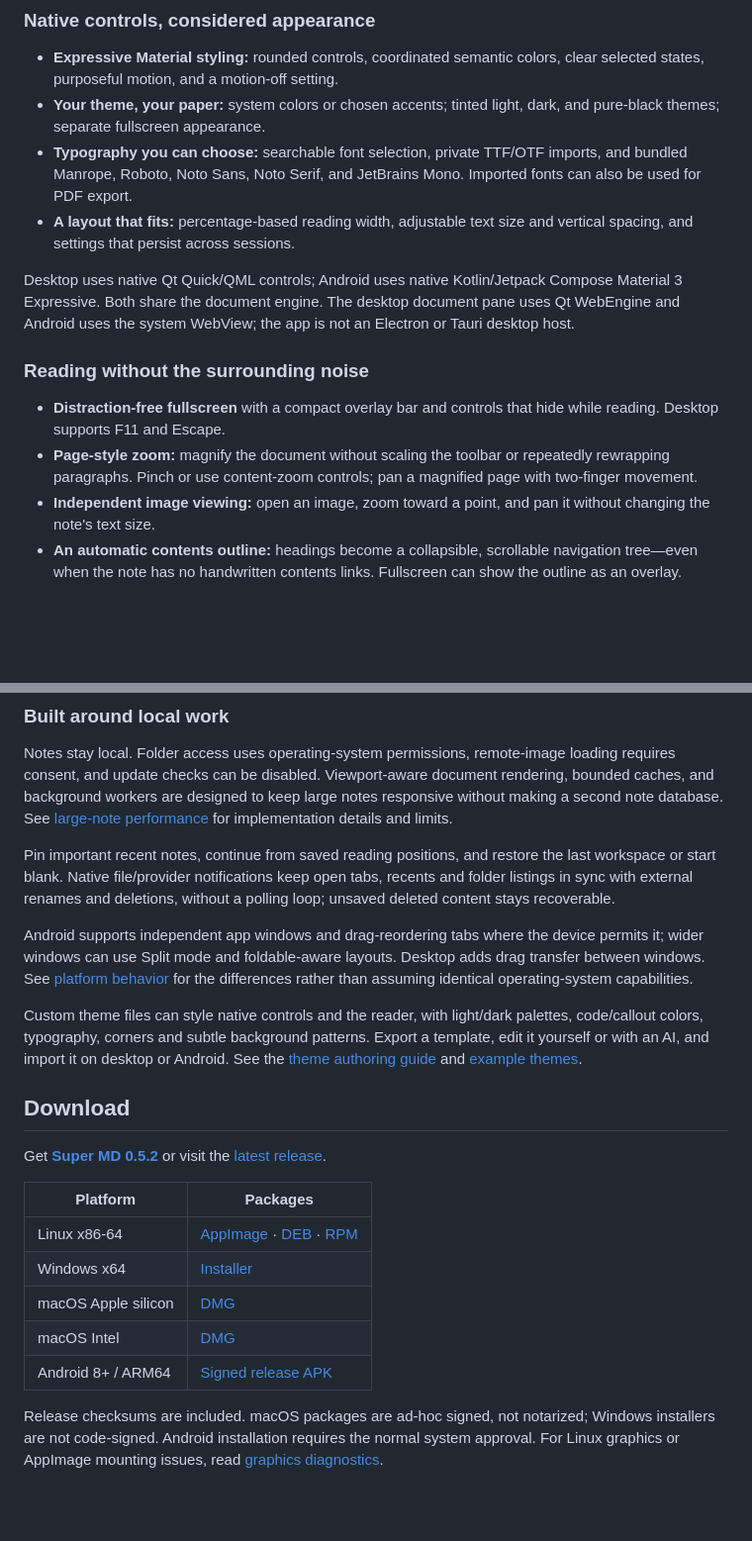
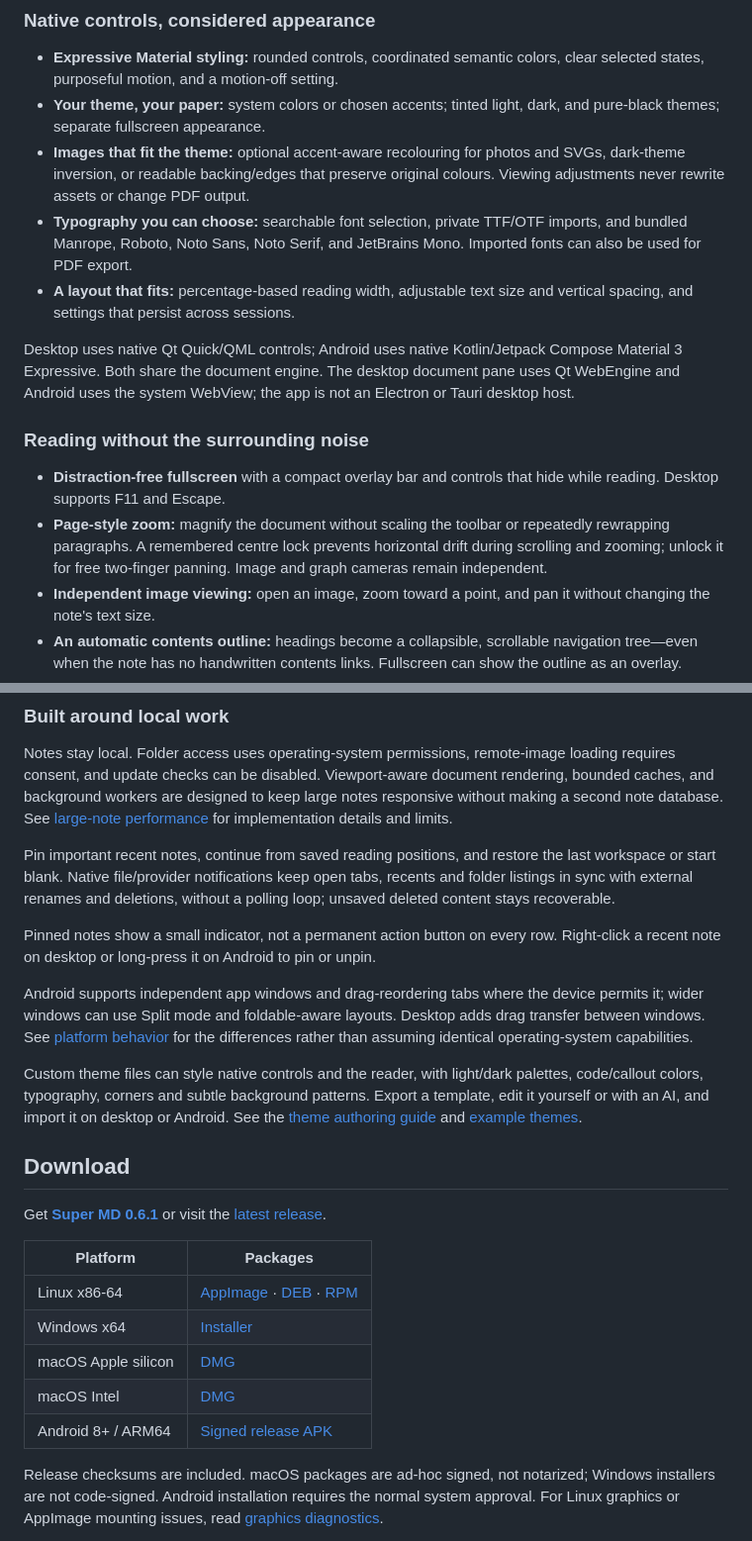
Before and after one commit to YashMahawa/super-md, a Markdown page: README.md, 2 parts joined by grey strips. Shown at 99% size. GitHub-like rendering; blank space fills up the shorter version.

Commit message:
Document the published 0.6.1 release and verified downloads

```diff
--- a/README.md
+++ b/README.md
@@ -64,6 +64,7 @@ Native Material 3 Expressive controls, a compact phone workspace, and layouts th
 
 - **Expressive Material styling:** rounded controls, coordinated semantic colors, clear selected states, purposeful motion, and a motion-off setting.
 - **Your theme, your paper:** system colors or chosen accents; tinted light, dark, and pure-black themes; separate fullscreen appearance.
+- **Images that fit the theme:** optional accent-aware recolouring for photos and SVGs, dark-theme inversion, or readable backing/edges that preserve original colours. Viewing adjustments never rewrite assets or change PDF output.
 - **Typography you can choose:** searchable font selection, private TTF/OTF imports, and bundled Manrope, Roboto, Noto Sans, Noto Serif, and JetBrains Mono. Imported fonts can also be used for PDF export.
 - **A layout that fits:** percentage-based reading width, adjustable text size and vertical spacing, and settings that persist across sessions.
 
@@ -72,7 +73,7 @@ Desktop uses native Qt Quick/QML controls; Android uses native Kotlin/Jetpack Co
 ### Reading without the surrounding noise
 
 - **Distraction-free fullscreen** with a compact overlay bar and controls that hide while reading. Desktop supports F11 and Escape.
-- **Page-style zoom:** magnify the document without scaling the toolbar or repeatedly rewrapping paragraphs. Pinch or use content-zoom controls; pan a magnified page with two-finger movement.
+- **Page-style zoom:** magnify the document without scaling the toolbar or repeatedly rewrapping paragraphs. A remembered centre lock prevents horizontal drift during scrolling and zooming; unlock it for free two-finger panning. Image and graph cameras remain independent.
 - **Independent image viewing:** open an image, zoom toward a point, and pan it without changing the note's text size.
 - **An automatic contents outline:** headings become a collapsible, scrollable navigation tree—even when the note has no handwritten contents links. Fullscreen can show the outline as an overlay.
 - **Find in the rendered note:** highlighted matches, directional navigation, case matching, and Source-mode replacement. Internal heading links and existing wiki-style heading links are understood.
@@ -144,13 +145,15 @@ Notes stay local. Folder access uses operating-system permissions, remote-image
 
 Pin important recent notes, continue from saved reading positions, and restore the last workspace or start blank. Native file/provider notifications keep open tabs, recents and folder listings in sync with external renames and deletions, without a polling loop; unsaved deleted content stays recoverable.
 
+Pinned notes show a small indicator, not a permanent action button on every row. Right-click a recent note on desktop or long-press it on Android to pin or unpin.
+
 Android supports independent app windows and drag-reordering tabs where the device permits it; wider windows can use Split mode and foldable-aware layouts. Desktop adds drag transfer between windows. See [platform behavior](docs/PLATFORM-PARITY.md) for the differences rather than assuming identical operating-system capabilities.
 
 Custom theme files can style native controls and the reader, with light/dark palettes, code/callout colors, typography, corners and subtle background patterns. Export a template, edit it yourself or with an AI, and import it on desktop or Android. See the [theme authoring guide](docs/THEMING.md) and [example themes](public/themes).
 
 ## Download
 
-Get **[Super MD 0.5.2](https://github.com/YashMahawa/super-md/releases/tag/v0.5.2)** or visit the [latest release](https://github.com/YashMahawa/super-md/releases/latest).
+Get **[Super MD 0.6.1](https://github.com/YashMahawa/super-md/releases/tag/v0.6.1)** or visit the [latest release](https://github.com/YashMahawa/super-md/releases/latest).
 
 | Platform | Packages |
 |---|---|
```
Also changed, not shown: other parts of README.md (+5 -5 lines), docs/RELEASE_PLAN.md (+1 -1 lines).
